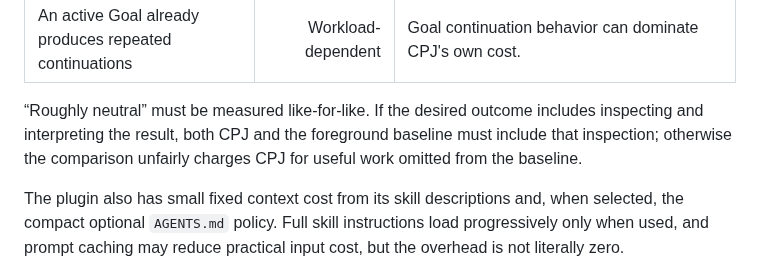
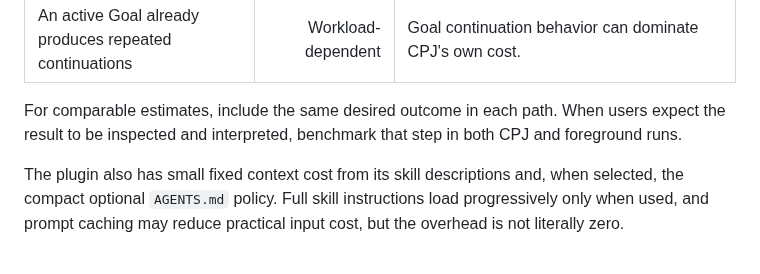
Before and after one commit to joelfarthing/codex-process-jobs, a Markdown page: README.md, the part around the change. GitHub-like rendering.

Commit message:
Polish public discovery (#2)
Co-authored-by: joel <262452229+joelfarthing@users.noreply.github.com>

```diff
--- a/README.md
+++ b/README.md
@@ -52,7 +52,7 @@ Codex Process Jobs is primarily a quality-of-life tool: it releases the conversa
 | The job uses `--no-notify` and is retrieved later on demand | Minimal automatic overhead | CPJ does not generate an automatic completion turn. |
 | An active Goal already produces repeated continuations | Workload-dependent | Goal continuation behavior can dominate CPJ's own cost. |
 
-“Roughly neutral” must be measured like-for-like. If the desired outcome includes inspecting and interpreting the result, both CPJ and the foreground baseline must include that inspection; otherwise the comparison unfairly charges CPJ for useful work omitted from the baseline.
+For comparable estimates, include the same desired outcome in each path. When users expect the result to be inspected and interpreted, benchmark that step in both CPJ and foreground runs.
 
 The plugin also has small fixed context cost from its skill descriptions and, when selected, the compact optional `AGENTS.md` policy. Full skill instructions load progressively only when used, and prompt caching may reduce practical input cost, but the overhead is not literally zero.
 
```
Also changed, not shown: assets/social-preview.png (added).
